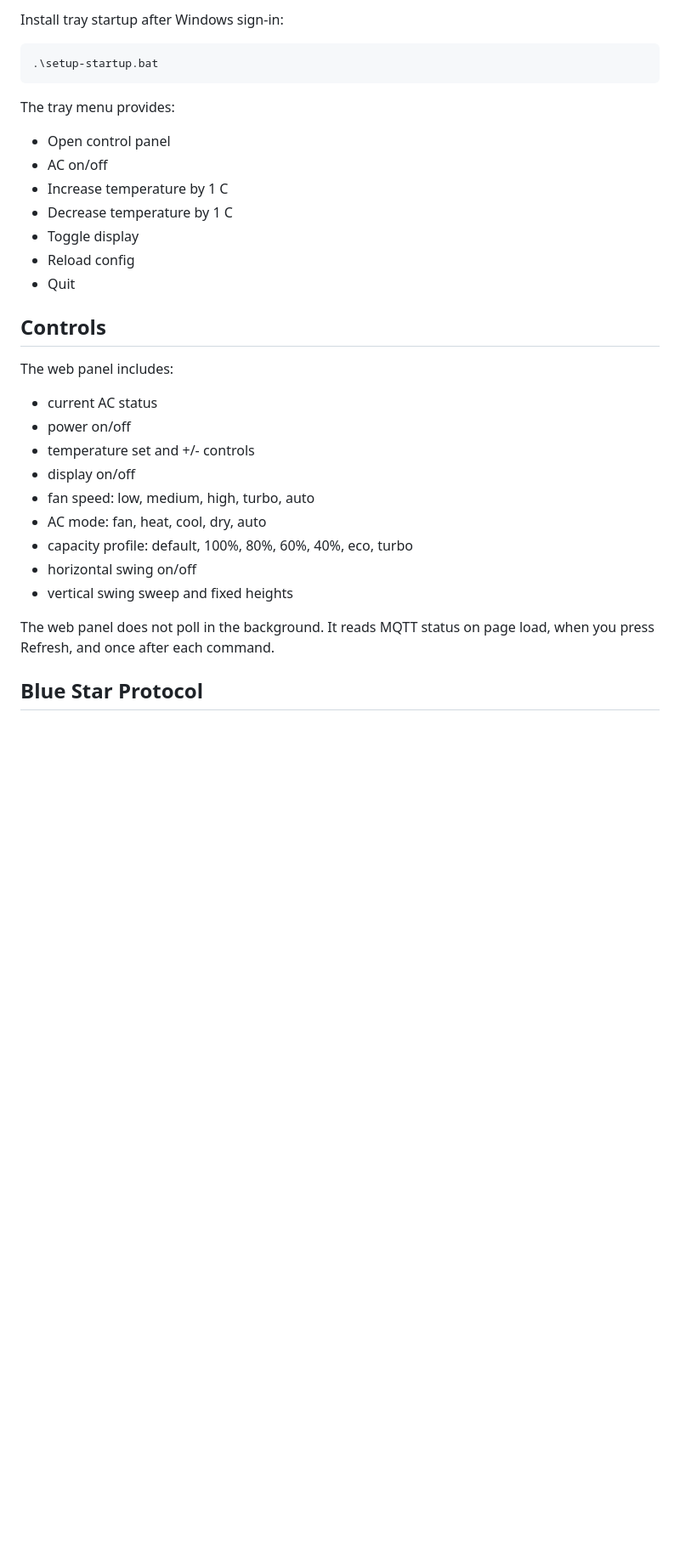
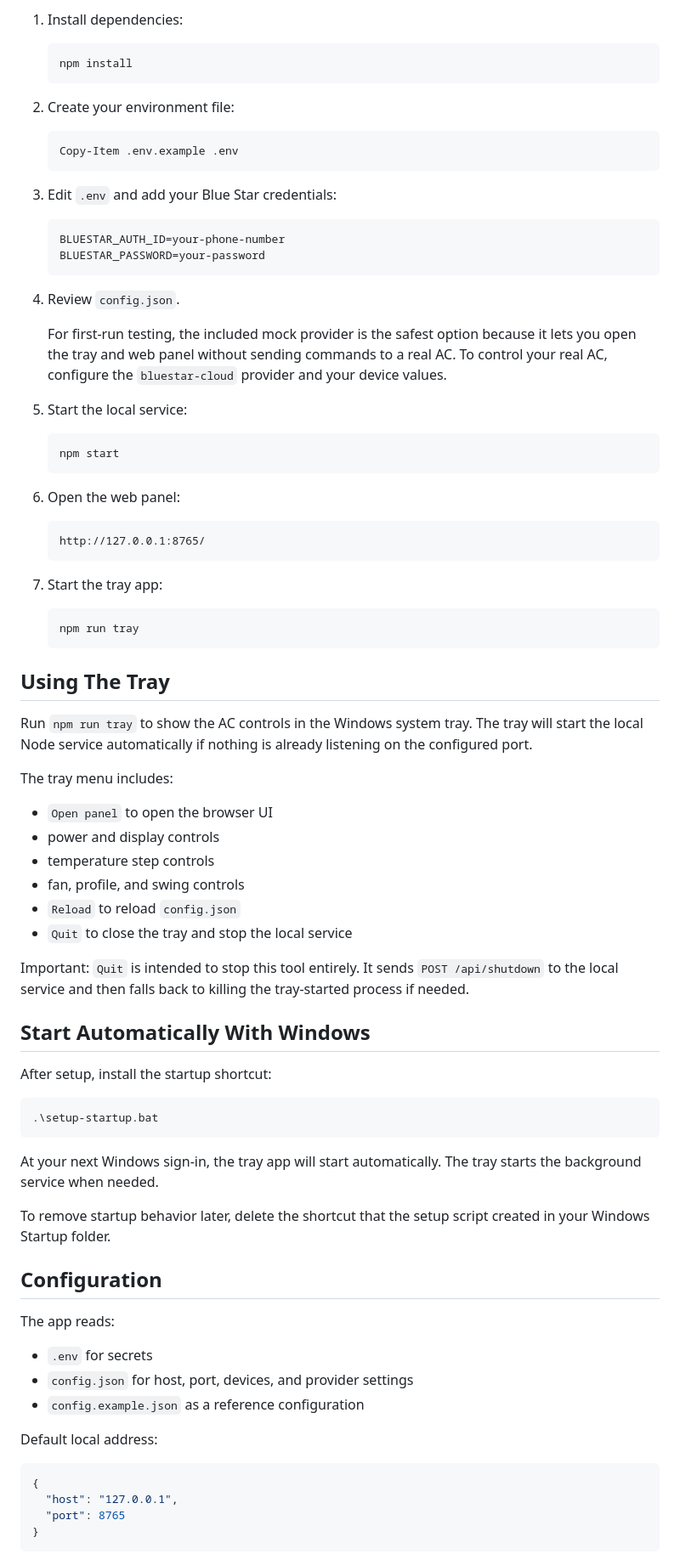
Before and after one commit to djsmanchanda/Blue_Star_Smart_AC_control, a Markdown page: README.md, the part around one of its changes. Shown at 85% size. Rendered like a GitHub page; blank space fills up the shorter version.

````diff
--- a/README.md
+++ b/README.md
@@ -33,35 +36,86 @@ powershell -ExecutionPolicy Bypass -File .\tray.ps1
 
-Install tray startup after Windows sign-in:
+1. Install dependencies:
+
+   ```powershell
+   npm install
+   ```
+
+2. Create your environment file:
+
+   ```powershell
+   Copy-Item .env.example .env
+   ```
+
+3. Edit `.env` and add your Blue Star credentials:
+
+   ```text
+   BLUESTAR_AUTH_ID=your-phone-number
+   BLUESTAR_PASSWORD=your-password
+   ```
+
+4. Review `config.json`.
+
+   For first-run testing, the included mock provider is the safest option because it lets you open the tray and web panel without sending commands to a real AC. To control your real AC, configure the `bluestar-cloud` provider and your device values.
+
+5. Start the local service:
+
+   ```powershell
+   npm start
+   ```
+
+6. Open the web panel:
+
+   ```text
+   http://127.0.0.1:8765/
+   ```
+
+7. Start the tray app:
+
+   ```powershell
+   npm run tray
+   ```
+
+## Using The Tray
+
+Run `npm run tray` to show the AC controls in the Windows system tray. The tray will start the local Node service automatically if nothing is already listening on the configured port.
+
+The tray menu includes:
+
+- `Open panel` to open the browser UI
+- power and display controls
+- temperature step controls
+- fan, profile, and swing controls
+- `Reload` to reload `config.json`
+- `Quit` to close the tray and stop the local service
+
+Important: `Quit` is intended to stop this tool entirely. It sends `POST /api/shutdown` to the local service and then falls back to killing the tray-started process if needed.
+
+## Start Automatically With Windows
+
+After setup, install the startup shortcut:
 
 ```powershell
 .\setup-startup.bat
 ```
 
-The tray menu provides:
+At your next Windows sign-in, the tray app will start automatically. The tray starts the background service when needed.
 
-- Open control panel
-- AC on/off
-- Increase temperature by 1 C
-- Decrease temperature by 1 C
-- Toggle display
-- Reload config
-- Quit
+To remove startup behavior later, delete the shortcut that the setup script created in your Windows Startup folder.
 
-## Controls
+## Configuration
 
-The web panel includes:
+The app reads:
 
-- current AC status
-- power on/off
-- temperature set and +/- controls
-- display on/off
-- fan speed: low, medium, high, turbo, auto
-- AC mode: fan, heat, cool, dry, auto
-- capacity profile: default, 100%, 80%, 60%, 40%, eco, turbo
-- horizontal swing on/off
-- vertical swing sweep and fixed heights
+- `.env` for secrets
+- `config.json` for host, port, devices, and provider settings
+- `config.example.json` as a reference configuration
 
-The web panel does not poll in the background. It reads MQTT status on page load, when you press Refresh, and once after each command.
+Default local address:
 
-## Blue Star Protocol
+```json
+{
+  "host": "127.0.0.1",
+  "port": 8765
+}
+```
 
````
Also changed, not shown: other parts of README.md (+59 -39 lines), assets/tray-menu.png (added), assets/web-panel.png (added), 3 other files.
